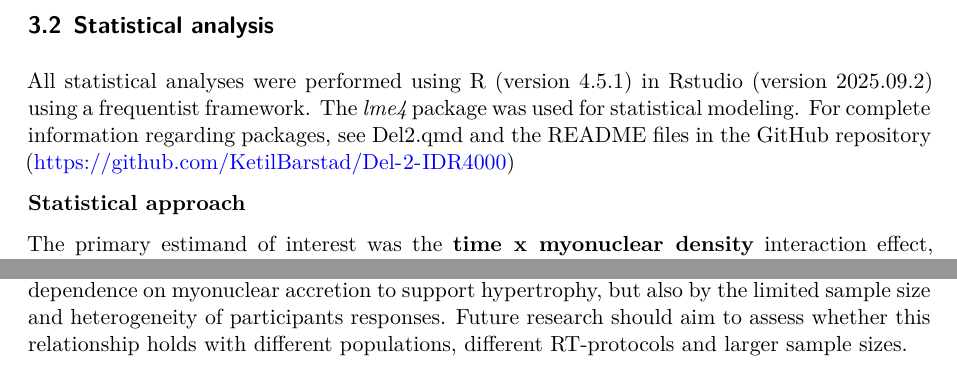
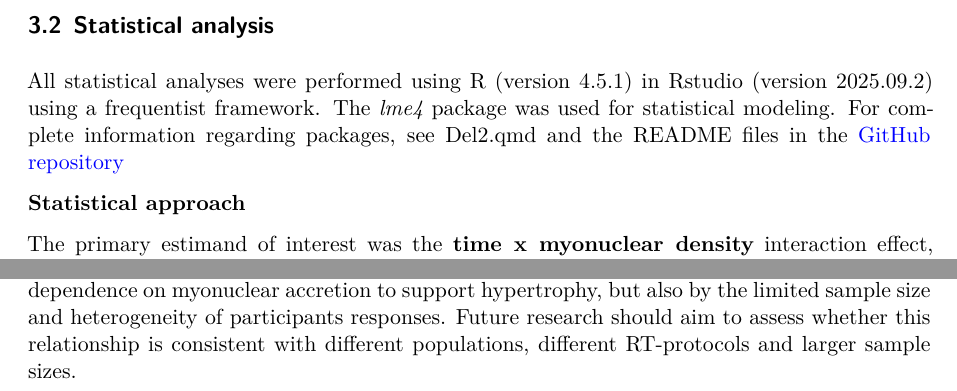
Before and after one commit to KetilBarstad/Del-2-IDR4000, a Quarto document (Del2.qmd): two parts of pages 4 and 8 of 9, joined at a grey line, cut so that both start at the same text. Rendered offline with R 4.5, knitr and Pandoc in place of Quarto, then LaTeX, with nearby package versions; some code elsewhere in the file could not run offline.

Commit message:
small typos etc.

```diff
--- a/Del2.qmd
+++ b/Del2.qmd
@@ -106,7 +106,7 @@ hypertrophy |>
 
 ## Statistical analysis
 
-All statistical analyses were performed using R (version 4.5.1) in Rstudio (version 2025.09.2) using a frequentist framework. The *lme4* package was used for statistical modeling. For complete information regarding packages, see Del2.qmd and the README files in the GitHub repository (https://github.com/KetilBarstad/Del-2-IDR4000)
+All statistical analyses were performed using R (version 4.5.1) in Rstudio (version 2025.09.2) using a frequentist framework. The *lme4* package was used for statistical modeling. For complete information regarding packages, see Del2.qmd and the README files in the [GitHub repository](https://github.com/KetilBarstad/Del-2-IDR4000)
 
 **Statistical approach**
 
@@ -370,7 +370,7 @@ Lastly, our study is limited in establishing causality based on our observationa
 
 ## Conclusion
 
-Baseline myonuclear density in type-II fibres was positively associated with hypertrophy in fCSA following high-volume RT. The null findings for type-I fibres could be explained by a greater dependence on myonuclear accretion to support hypertrophy, but also by the limited sample size and heterogeneity of participants responses. Future research should aim to assess whether this relationship holds with different populations, different RT-protocols and larger sample sizes.
+Baseline myonuclear density in type-II fibres was positively associated with hypertrophy in fCSA following high-volume RT. The null findings for type-I fibres could be explained by a greater dependence on myonuclear accretion to support hypertrophy, but also by the limited sample size and heterogeneity of participants responses. Future research should aim to assess whether this relationship is consistent with different populations, different RT-protocols and larger sample sizes.
 
 \newpage
 
```
Also changed, not shown: Del2.pdf.
